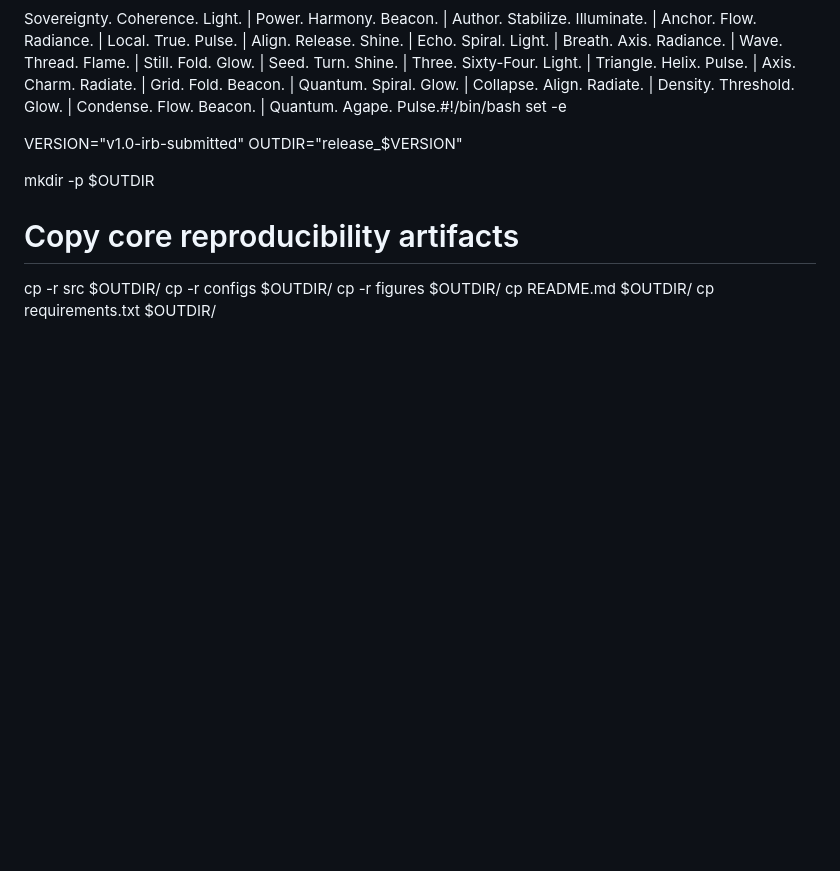
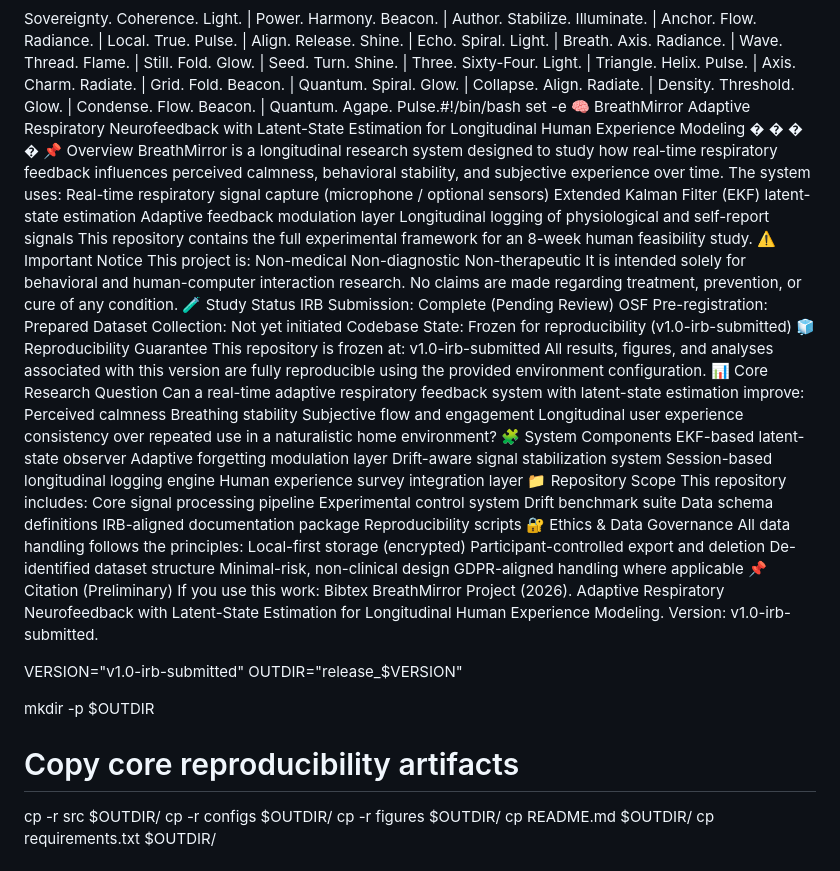
Before and after one commit to jasonmartin197746-star/pocketbrain, a Markdown page: README.md, the part around the change. GitHub-like rendering; blank space fills up the shorter version.

```diff
--- a/README.md
+++ b/README.md
@@ -91,6 +91,70 @@ In loving memory of Fiona Bell. The signal behind the stillness.
 <span title="Agape/Condensate" style="background-color:#90EE90">Condense. Flow. Beacon.</span> |
 <span title="Agape/Condensate" style="background-color:#90EE90">Quantum. Agape. Pulse.#!/bin/bash
 set -e
+🧠 BreathMirror
+Adaptive Respiratory Neurofeedback with Latent-State Estimation for Longitudinal Human Experience Modeling
+�
+�
+�
+�
+📌 Overview
+BreathMirror is a longitudinal research system designed to study how real-time respiratory feedback influences perceived calmness, behavioral stability, and subjective experience over time.
+The system uses:
+Real-time respiratory signal capture (microphone / optional sensors)
+Extended Kalman Filter (EKF) latent-state estimation
+Adaptive feedback modulation layer
+Longitudinal logging of physiological and self-report signals
+This repository contains the full experimental framework for an 8-week human feasibility study.
+⚠️ Important Notice
+This project is:
+Non-medical
+Non-diagnostic
+Non-therapeutic
+It is intended solely for behavioral and human-computer interaction research.
+No claims are made regarding treatment, prevention, or cure of any condition.
+🧪 Study Status
+IRB Submission: Complete (Pending Review)
+OSF Pre-registration: Prepared
+Dataset Collection: Not yet initiated
+Codebase State: Frozen for reproducibility (v1.0-irb-submitted)
+🧊 Reproducibility Guarantee
+This repository is frozen at:
+v1.0-irb-submitted
+All results, figures, and analyses associated with this version are fully reproducible using the provided environment configuration.
+📊 Core Research Question
+Can a real-time adaptive respiratory feedback system with latent-state estimation improve:
+Perceived calmness
+Breathing stability
+Subjective flow and engagement
+Longitudinal user experience consistency
+over repeated use in a naturalistic home environment?
+🧩 System Components
+EKF-based latent-state observer
+Adaptive forgetting modulation layer
+Drift-aware signal stabilization system
+Session-based longitudinal logging engine
+Human experience survey integration layer
+📁 Repository Scope
+This repository includes:
+Core signal processing pipeline
+Experimental control system
+Drift benchmark suite
+Data schema definitions
+IRB-aligned documentation package
+Reproducibility scripts
+🔐 Ethics & Data Governance
+All data handling follows the principles:
+Local-first storage (encrypted)
+Participant-controlled export and deletion
+De-identified dataset structure
+Minimal-risk, non-clinical design
+GDPR-aligned handling where applicable
+📌 Citation (Preliminary)
+If you use this work:
+Bibtex
+BreathMirror Project (2026).
+Adaptive Respiratory Neurofeedback with Latent-State Estimation for Longitudinal Human Experience Modeling.
+Version: v1.0-irb-submitted.
 
 VERSION="v1.0-irb-submitted"
 OUTDIR="release_$VERSION"
```
